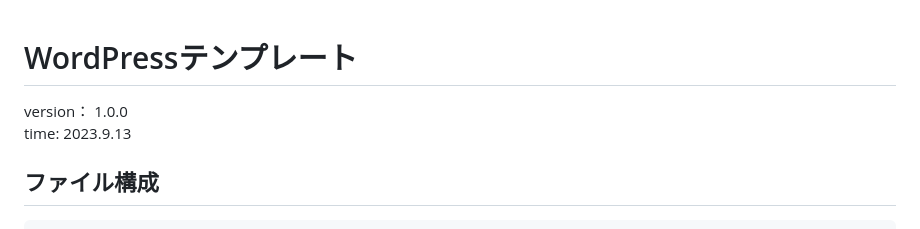
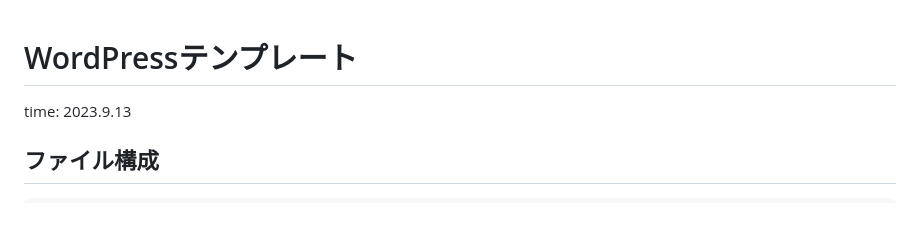
Before and after one commit to d-mori-src/wp-template-230913, a Markdown page: README.md, the part around the change. Rendered like a GitHub page.

Commit message:
230921README修正2

```diff
--- a/README.md
+++ b/README.md
@@ -1,5 +1,4 @@
 # WordPressテンプレート
-version： 1.0.0<br>
 time: 2023.9.13
 
 ## ファイル構成
```
